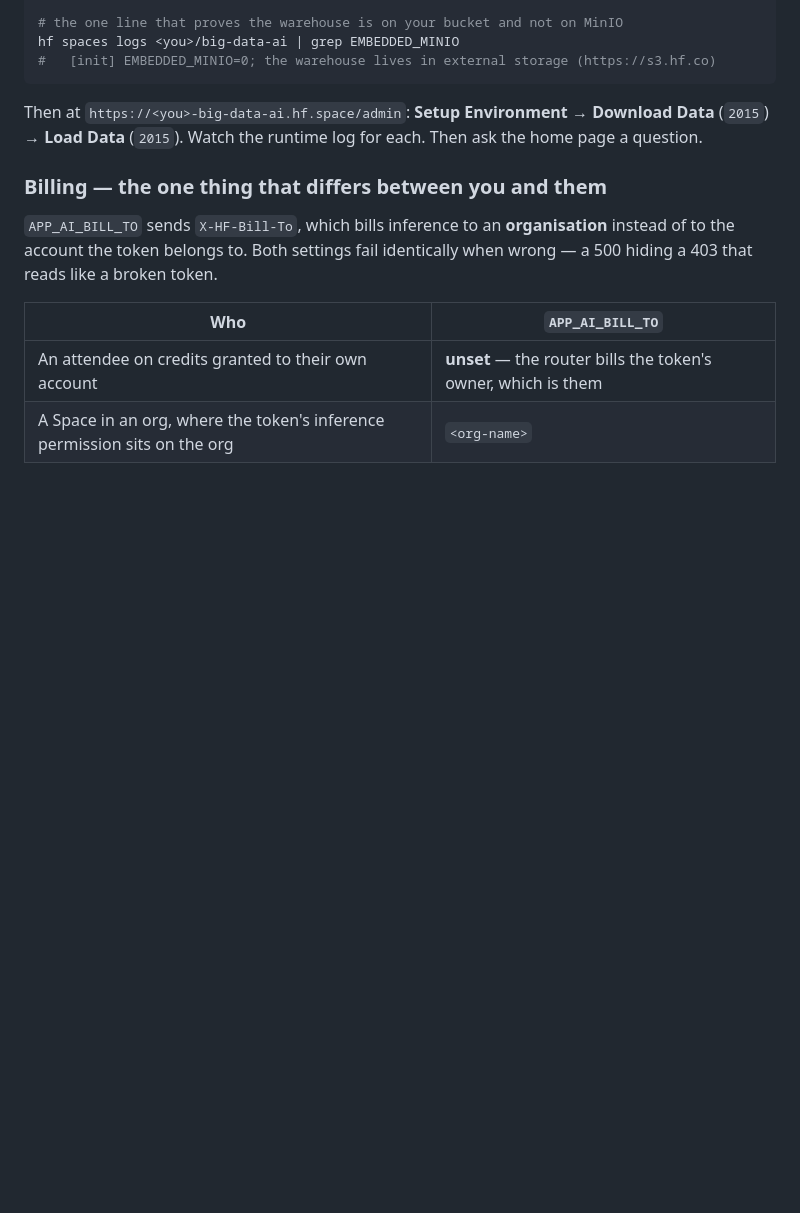
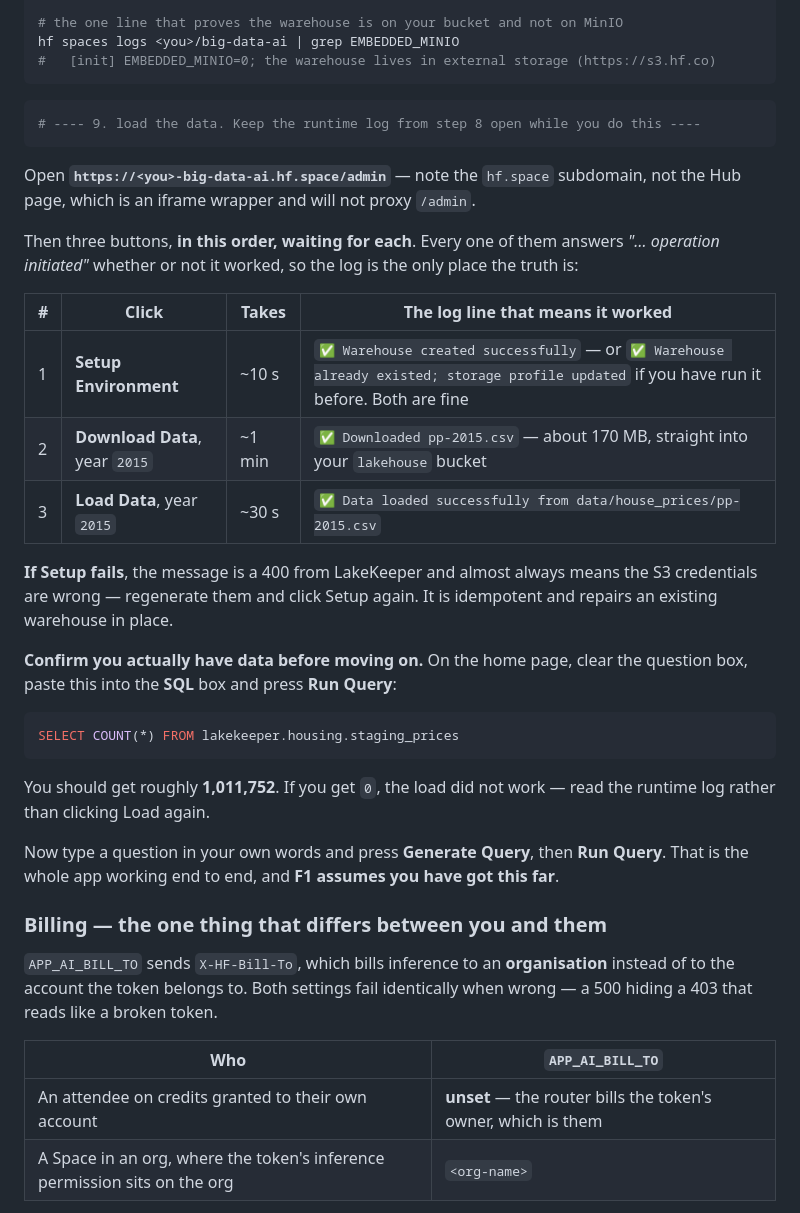
Before and after one commit to prpatel/big-data-ai, a Markdown page: WORKSHOP.md, the part around the change. GitHub-like rendering; blank space fills up the shorter version.

Commit message:
Make loading the data a step, not a trailing sentence
Setup Environment -> Download 2015 -> Load 2015 appeared as one sentence at the
end of H1, a line in the Handbook's timetable, and nowhere at all in the F1 lab
page - which opens by querying a loaded table.

It is now step 9 of the setup, with what each button does, how long it takes,
and the log line that means it worked, because all three answer "... operation
initiated" whether or not they did. It ends with a count against the table:
about 1,011,752 rows for 2015, and a note that 0 means read the log rather than
click Load again.

The F1 page gets the same as a prerequisite block, so someone who opens that
page first is not three steps into an exercise before finding out there is no
data.

Co-Authored-By: Claude Opus 5 (1M context) <noreply@anthropic.com>
Claude-Session: https://claude.ai/code/session_01W3p457xdqvPcr4PZmKJWBP

````diff
--- a/WORKSHOP.md
+++ b/WORKSHOP.md
@@ -573,8 +573,38 @@ hf spaces logs <you>/big-data-ai | grep EMBEDDED_MINIO
 #   [init] EMBEDDED_MINIO=0; the warehouse lives in external storage (https://s3.hf.co)
 ```
 
-Then at `https://<you>-big-data-ai.hf.space/admin`: **Setup Environment** → **Download Data**
-(`2015`) → **Load Data** (`2015`). Watch the runtime log for each. Then ask the home page a question.
+```bash
+# ---- 9. load the data. Keep the runtime log from step 8 open while you do this ----
+```
+
+Open **`https://<you>-big-data-ai.hf.space/admin`** — note the `hf.space` subdomain, not the Hub
+page, which is an iframe wrapper and will not proxy `/admin`.
+
+Then three buttons, **in this order, waiting for each**. Every one of them answers *"… operation
+initiated"* whether or not it worked, so the log is the only place the truth is:
+
+| # | Click | Takes | The log line that means it worked |
+|---|---|---|---|
+| 1 | **Setup Environment** | ~10 s | `✅ Warehouse created successfully` — or `✅ Warehouse already existed; storage profile updated` if you have run it before. Both are fine |
+| 2 | **Download Data**, year `2015` | ~1 min | `✅ Downloaded pp-2015.csv` — about 170 MB, straight into your `lakehouse` bucket |
+| 3 | **Load Data**, year `2015` | ~30 s | `✅ Data loaded successfully from data/house_prices/pp-2015.csv` |
+
+**If Setup fails**, the message is a 400 from LakeKeeper and almost always means the S3 credentials
+are wrong — regenerate them and click Setup again. It is idempotent and repairs an existing
+warehouse in place.
+
+**Confirm you actually have data before moving on.** On the home page, clear the question box, paste
+this into the **SQL** box and press **Run Query**:
+
+```sql
+SELECT COUNT(*) FROM lakekeeper.housing.staging_prices
+```
+
+You should get roughly **1,011,752**. If you get `0`, the load did not work — read the runtime log
+rather than clicking Load again.
+
+Now type a question in your own words and press **Generate Query**, then **Run Query**. That is the
+whole app working end to end, and **F1 assumes you have got this far**.
 
 ### Billing — the one thing that differs between you and them
 
````
